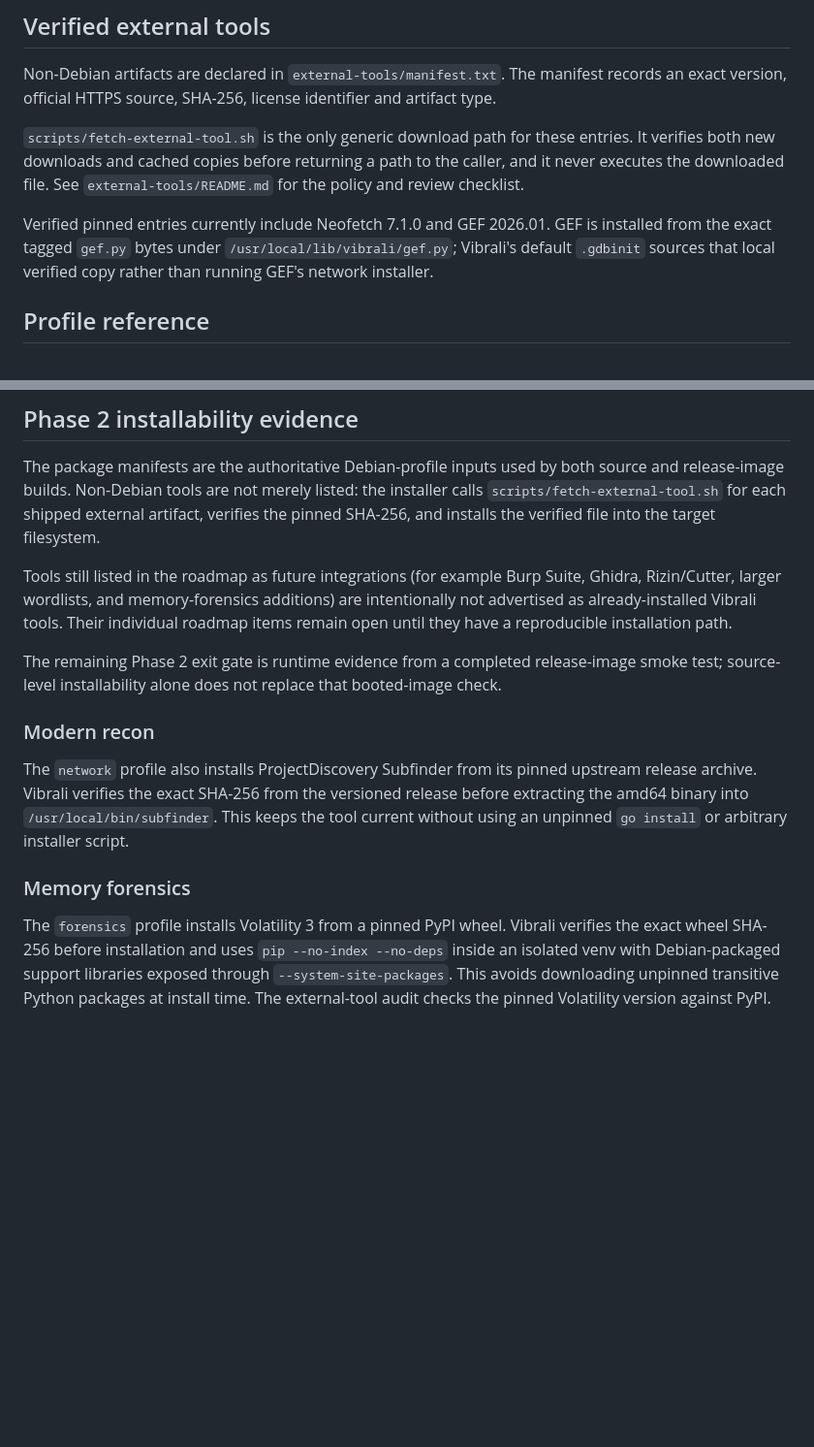
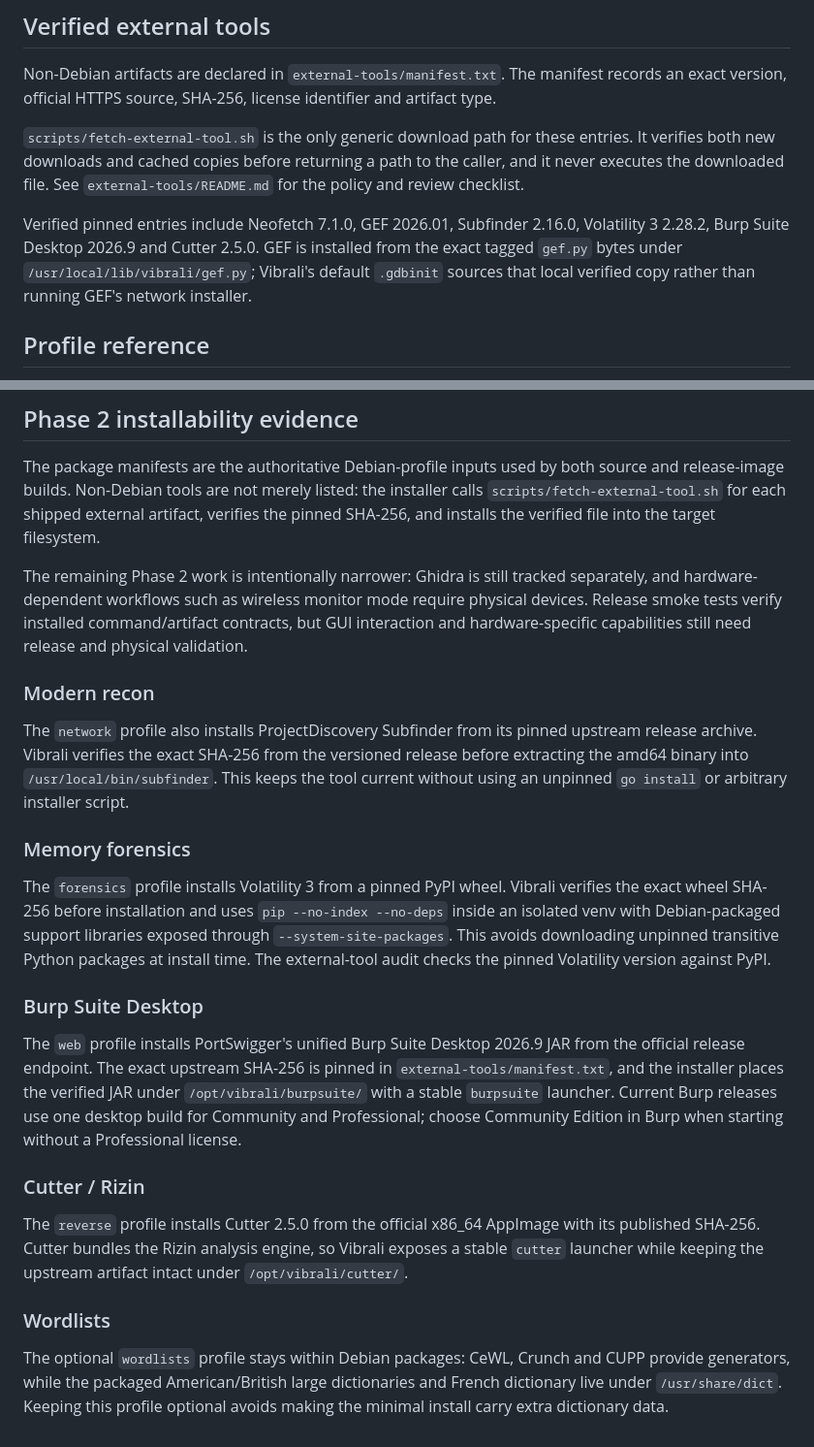
Before and after one commit to mixutin/Vibrali, a Markdown page: docs/TOOLING.md, 2 parts joined by grey strips. Shown at 97% size. GitHub-like rendering; blank space fills up the shorter version.

Commit message:
Document pinned Burp Cutter and wordlists

```diff
--- a/docs/TOOLING.md
+++ b/docs/TOOLING.md
@@ -51,7 +53,10 @@ verifies both new downloads and cached copies before returning a path to the cal
 it never executes the downloaded file. See `external-tools/README.md` for the policy and
 review checklist.
 
-Verified pinned entries currently include Neofetch 7.1.0 and GEF 2026.01. GEF is installed from the exact tagged `gef.py` bytes under `/usr/local/lib/vibrali/gef.py`; Vibrali's default `.gdbinit` sources that local verified copy rather than running GEF's network installer.
+Verified pinned entries include Neofetch 7.1.0, GEF 2026.01, Subfinder 2.16.0,
+Volatility 3 2.28.2, Burp Suite Desktop 2026.9 and Cutter 2.5.0. GEF is installed from
+the exact tagged `gef.py` bytes under `/usr/local/lib/vibrali/gef.py`; Vibrali's default
+`.gdbinit` sources that local verified copy rather than running GEF's network installer.
 
 ## Profile reference
 
@@ -78,13 +83,10 @@ release-image builds. Non-Debian tools are not merely listed: the installer call
 `scripts/fetch-external-tool.sh` for each shipped external artifact, verifies the pinned
 SHA-256, and installs the verified file into the target filesystem.
 
-Tools still listed in the roadmap as future integrations (for example Burp Suite, Ghidra,
-Rizin/Cutter, larger wordlists, and memory-forensics additions) are intentionally not
-advertised as already-installed Vibrali tools. Their individual roadmap items remain open
-until they have a reproducible installation path.
-
-The remaining Phase 2 exit gate is runtime evidence from a completed release-image smoke
-test; source-level installability alone does not replace that booted-image check.
+The remaining Phase 2 work is intentionally narrower: Ghidra is still tracked separately,
+and hardware-dependent workflows such as wireless monitor mode require physical devices.
+Release smoke tests verify installed command/artifact contracts, but GUI interaction and
+hardware-specific capabilities still need release and physical validation.
 
 
 ### Modern recon
@@ -102,3 +104,27 @@ the exact wheel SHA-256 before installation and uses `pip --no-index --no-deps`
 isolated venv with Debian-packaged support libraries exposed through
 `--system-site-packages`. This avoids downloading unpinned transitive Python packages at
 install time. The external-tool audit checks the pinned Volatility version against PyPI.
+
+
+### Burp Suite Desktop
+
+The `web` profile installs PortSwigger's unified Burp Suite Desktop 2026.9 JAR from
+the official release endpoint. The exact upstream SHA-256 is pinned in
+`external-tools/manifest.txt`, and the installer places the verified JAR under
+`/opt/vibrali/burpsuite/` with a stable `burpsuite` launcher. Current Burp releases use
+one desktop build for Community and Professional; choose Community Edition in Burp when
+starting without a Professional license.
+
+### Cutter / Rizin
+
+The `reverse` profile installs Cutter 2.5.0 from the official x86_64 AppImage with its
+published SHA-256. Cutter bundles the Rizin analysis engine, so Vibrali exposes a stable
+`cutter` launcher while keeping the upstream artifact intact under
+`/opt/vibrali/cutter/`.
+
+### Wordlists
+
+The optional `wordlists` profile stays within Debian packages: CeWL, Crunch and CUPP
+provide generators, while the packaged American/British large dictionaries and French
+dictionary live under `/usr/share/dict`. Keeping this profile optional avoids making
+the minimal install carry extra dictionary data.
```
Also changed, not shown: other parts of docs/TOOLING.md (+8 -6 lines).
